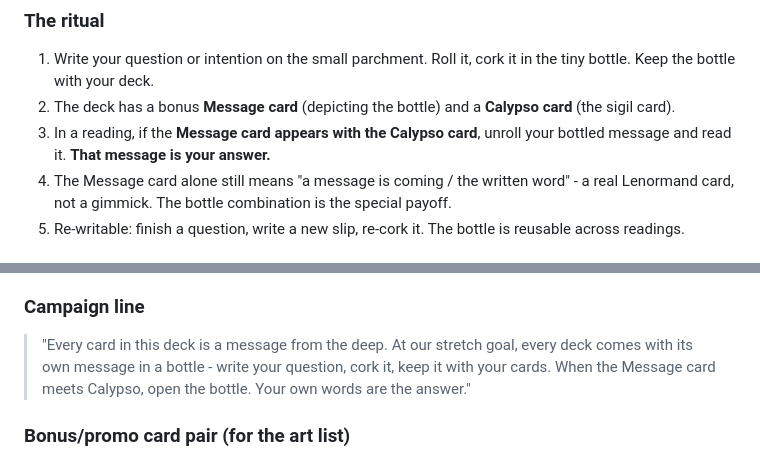
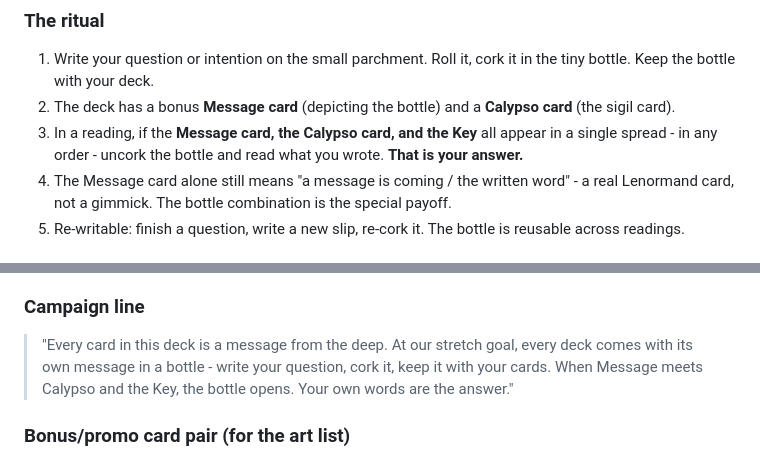
Before and after one commit to calypsocharm/insider, a Markdown page: KICKSTARTER.md, 2 parts joined by grey strips. Drawn GitHub-style.

```diff
--- a/KICKSTARTER.md
+++ b/KICKSTARTER.md
@@ -138,7 +138,7 @@ This is the campaign's signature mechanic - the thing no other deck has.
 ### The ritual
 1. Write your question or intention on the small parchment. Roll it, cork it in the tiny bottle. Keep the bottle with your deck.
 2. The deck has a bonus **Message card** (depicting the bottle) and a **Calypso card** (the sigil card).
-3. In a reading, if the **Message card appears with the Calypso card**, unroll your bottled message and read it. **That message is your answer.**
+3. In a reading, if the **Message card, the Calypso card, and the Key** all appear in a single spread - in any order - uncork the bottle and read what you wrote. **That is your answer.**
 4. The Message card alone still means "a message is coming / the written word" - a real Lenormand card, not a gimmick. The bottle combination is the special payoff.
 5. Re-writable: finish a question, write a new slip, re-cork it. The bottle is reusable across readings.
 
@@ -153,7 +153,7 @@ This is the campaign's signature mechanic - the thing no other deck has.
 - Also available as a **$6 add-on** for a second bottle or for latecomers.
 
 ### Campaign line
-> "Every card in this deck is a message from the deep. At our stretch goal, every deck comes with its own message in a bottle - write your question, cork it, keep it with your cards. When the Message card meets Calypso, open the bottle. Your own words are the answer."
+> "Every card in this deck is a message from the deep. At our stretch goal, every deck comes with its own message in a bottle - write your question, cork it, keep it with your cards. When Message meets Calypso and the Key, the bottle opens. Your own words are the answer."
 
 ### Bonus/promo card pair (for the art list)
 - **The Calypso card** - the sigil/brand card, foiled. The partner card.
```
Also changed, not shown: GUIDEBOOK.md (+42 -0 lines).
